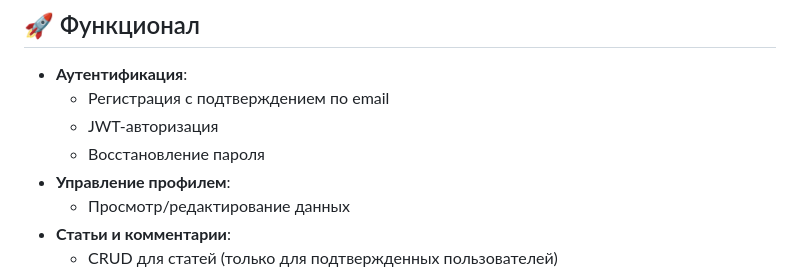
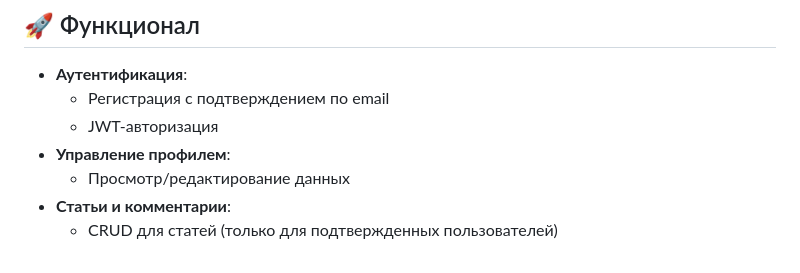
Before and after one commit to scorp5438/Articles_app, a Markdown page: backend/README.md, the part around the change. Drawn GitHub-style.

Commit message:
v 0.4.3 update README.md

```diff
--- a/backend/README.md
+++ b/backend/README.md
@@ -7,7 +7,6 @@
 - **Аутентификация**:
   - Регистрация с подтверждением по email
   - JWT-авторизация
-  - Восстановление пароля
 - **Управление профилем**:
   - Просмотр/редактирование данных
 - **Статьи и комментарии**:
```
